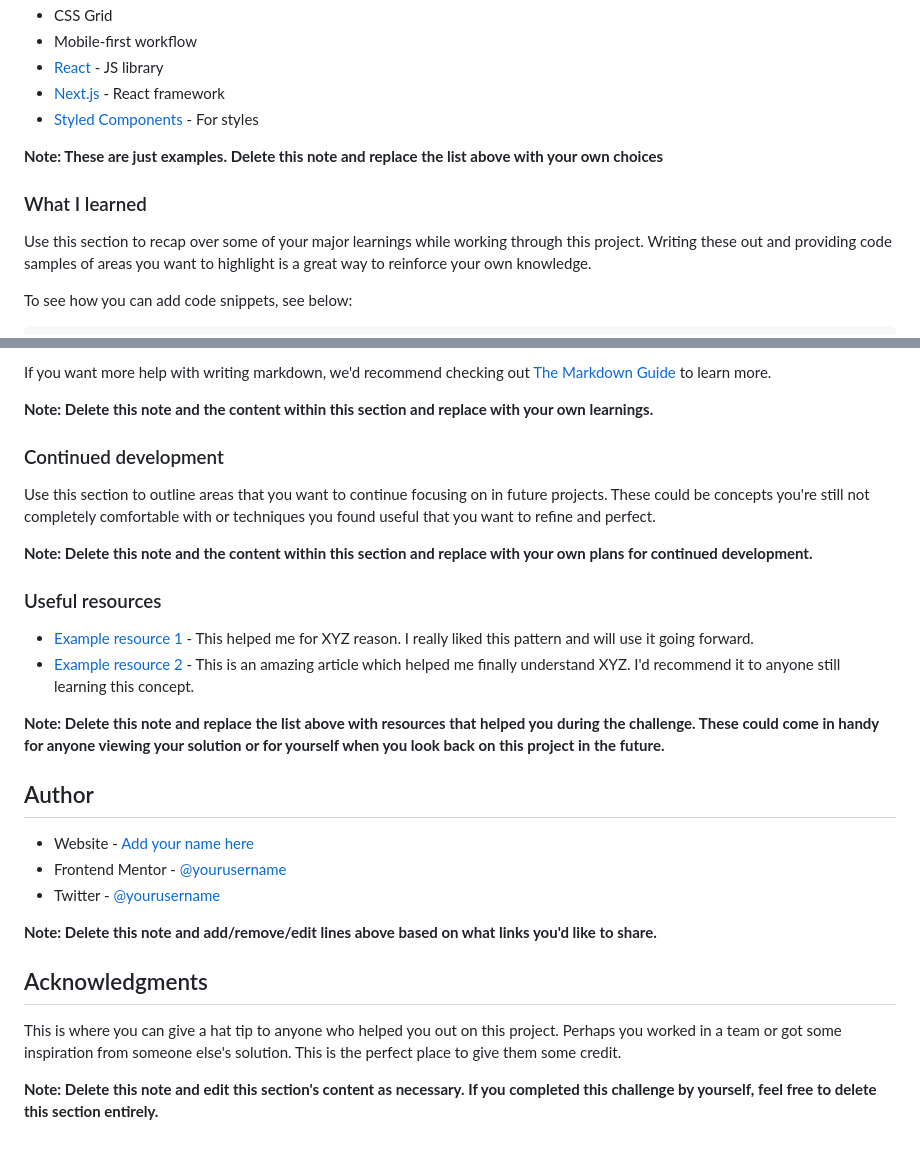
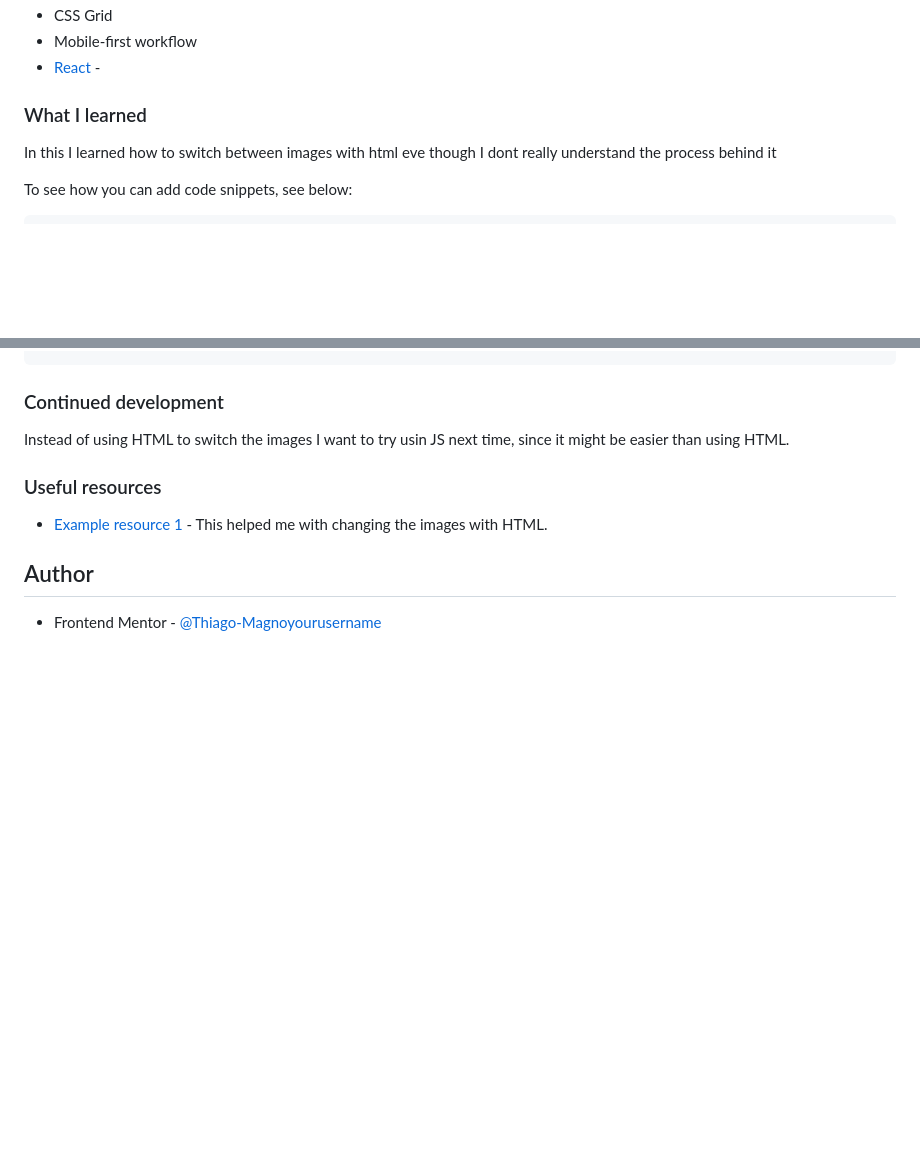
Before and after one commit to Thiago-Magno/product-preview-card-component-main, a Markdown page: README-template.md, 2 parts joined by grey strips. Drawn GitHub-style; blank space fills up the shorter version.

````diff
--- a/README-template.md
+++ b/README-template.md
@@ -54,14 +47,11 @@ Then crop/optimize/edit your image however you like, add it to your project, and
 - CSS Grid
 - Mobile-first workflow
-- [React](https://reactjs.org/) - JS library
-- [Next.js](https://nextjs.org/) - React framework
-- [Styled Components](https://styled-components.com/) - For styles
+- [React](https://reactjs.org/) -
 
-**Note: These are just examples. Delete this note and replace the list above with your own choices**
 
 ### What I learned
 
-Use this section to recap over some of your major learnings while working through this project. Writing these out and providing code samples of areas you want to highlight is a great way to reinforce your own knowledge.
+In this I learned how to switch between images with html eve though I dont really understand the process behind it
 
 To see how you can add code snippets, see below:
 
@@ -80,32 +71,15 @@ const proudOfThisFunc = () => {
 ```
 
-If you want more help with writing markdown, we'd recommend checking out [The Markdown Guide](https://www.markdownguide.org/) to learn more.
 
-**Note: Delete this note and the content within this section and replace with your own learnings.**
 
 ### Continued development
 
-Use this section to outline areas that you want to continue focusing on in future projects. These could be concepts you're still not completely comfortable with or techniques you found useful that you want to refine and perfect.
+Instead of using HTML to switch the images I want to try usin JS next time, since it might be easier than using HTML.
 
-**Note: Delete this note and the content within this section and replace with your own plans for continued development.**
 
 ### Useful resources
 
-- [Example resource 1](https://www.example.com) - This helped me for XYZ reason. I really liked this pattern and will use it going forward.
-- [Example resource 2](https://www.example.com) - This is an amazing article which helped me finally understand XYZ. I'd recommend it to anyone still learning this concept.
-
-**Note: Delete this note and replace the list above with resources that helped you during the challenge. These could come in handy for anyone viewing your solution or for yourself when you look back on this project in the future.**
-
+- [Example resource 1](https://developer.mozilla.org/pt-BR/docs/Learn/HTML/Multimedia_and_embedding/Responsive_images) - This helped me with changing the images with HTML.
 ## Author
 
-- Website - [Add your name here](https://www.your-site.com)
-- Frontend Mentor - [@yourusername](https://www.frontendmentor.io/profile/yourusername)
-- Twitter - [@yourusername](https://www.twitter.com/yourusername)
-
-**Note: Delete this note and add/remove/edit lines above based on what links you'd like to share.**
-
-## Acknowledgments
-
-This is where you can give a hat tip to anyone who helped you out on this project. Perhaps you worked in a team or got some inspiration from someone else's solution. This is the perfect place to give them some credit.
-
-**Note: Delete this note and edit this section's content as necessary. If you completed this challenge by yourself, feel free to delete this section entirely.**
+- Frontend Mentor - [@Thiago-Magnoyourusername](https://www.frontendmentor.io/profile/Thiago-Magno)
````
Also changed, not shown: other parts of README-template.md (+17 -23 lines), design/desktop-solution.png (added), design/solution-mobile.png (added), 1 other file.
